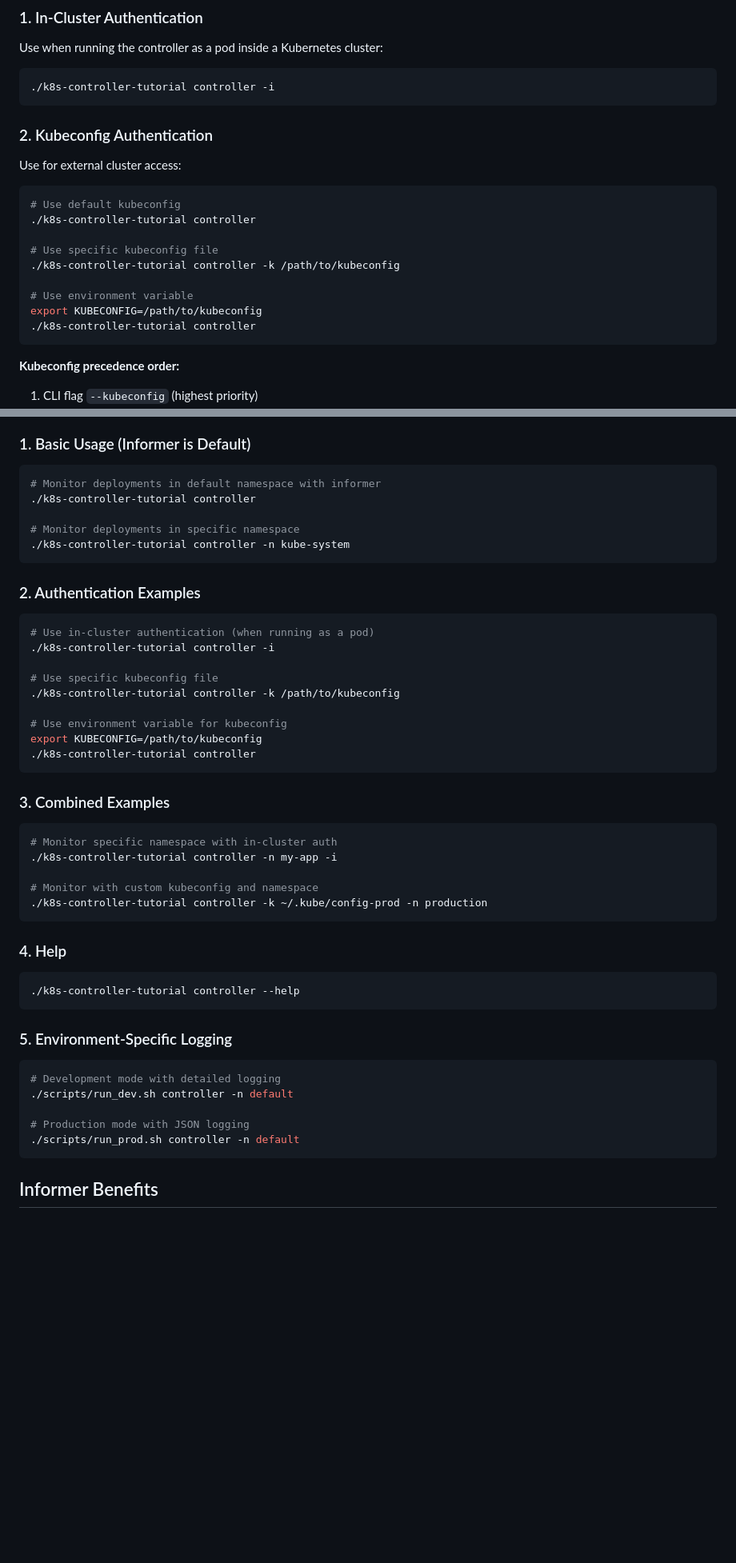
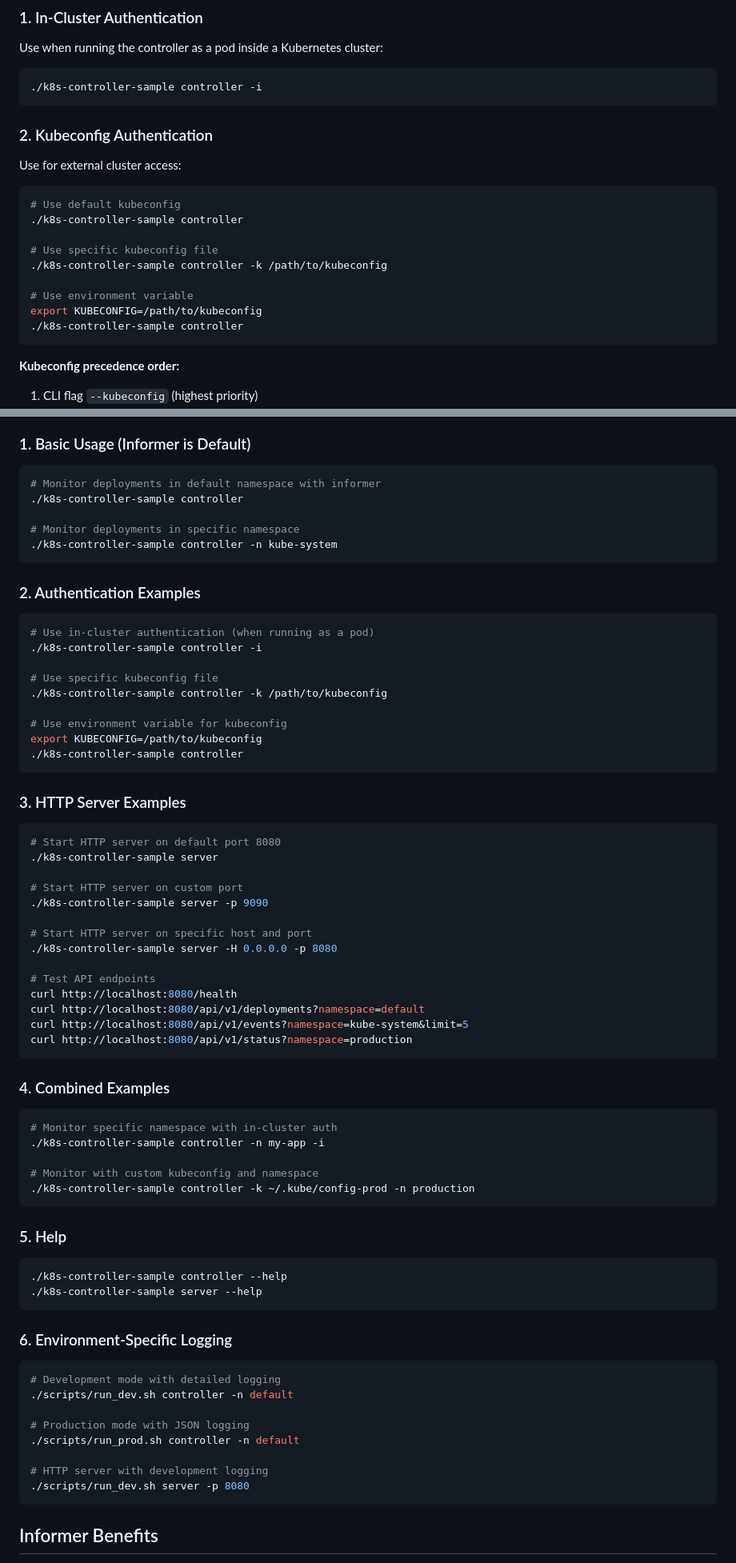
Before and after one commit to Michaelcode2/K8s-controller-sample, a Markdown page: README.md, 2 parts joined by grey strips. Shown: that part at 80% size. Drawn GitHub-style; blank space fills up the shorter version.

Commit message:
Readme improved. Added API description

````diff
--- a/README.md
+++ b/README.md
@@ -114,21 +116,21 @@ The controller supports two authentication methods:
 ### 1. In-Cluster Authentication
 Use when running the controller as a pod inside a Kubernetes cluster:
 ```bash
-./k8s-controller-tutorial controller -i
+./k8s-controller-sample controller -i
 ```
 
 ### 2. Kubeconfig Authentication
 Use for external cluster access:
 ```bash
 # Use default kubeconfig
-./k8s-controller-tutorial controller
+./k8s-controller-sample controller
 
 # Use specific kubeconfig file
-./k8s-controller-tutorial controller -k /path/to/kubeconfig
+./k8s-controller-sample controller -k /path/to/kubeconfig
 
 # Use environment variable
 export KUBECONFIG=/path/to/kubeconfig
-./k8s-controller-tutorial controller
+./k8s-controller-sample controller
 ```
 
 **Kubeconfig precedence order:**
@@ -242,46 +244,68 @@ ENV=prod go run examples/logging_demo.go
 ### 1. Basic Usage (Informer is Default)
 ```bash
 # Monitor deployments in default namespace with informer
-./k8s-controller-tutorial controller
+./k8s-controller-sample controller
 
 # Monitor deployments in specific namespace
-./k8s-controller-tutorial controller -n kube-system
+./k8s-controller-sample controller -n kube-system
 ```
 
 ### 2. Authentication Examples
 ```bash
 # Use in-cluster authentication (when running as a pod)
-./k8s-controller-tutorial controller -i
+./k8s-controller-sample controller -i
 
 # Use specific kubeconfig file
-./k8s-controller-tutorial controller -k /path/to/kubeconfig
+./k8s-controller-sample controller -k /path/to/kubeconfig
 
 # Use environment variable for kubeconfig
 export KUBECONFIG=/path/to/kubeconfig
-./k8s-controller-tutorial controller
+./k8s-controller-sample controller
 ```
 
-### 3. Combined Examples
+### 3. HTTP Server Examples
+```bash
+# Start HTTP server on default port 8080
+./k8s-controller-sample server
+
+# Start HTTP server on custom port
+./k8s-controller-sample server -p 9090
+
+# Start HTTP server on specific host and port
+./k8s-controller-sample server -H 0.0.0.0 -p 8080
+
+# Test API endpoints
+curl http://localhost:8080/health
+curl http://localhost:8080/api/v1/deployments?namespace=default
+curl http://localhost:8080/api/v1/events?namespace=kube-system&limit=5
+curl http://localhost:8080/api/v1/status?namespace=production
+```
+
+### 4. Combined Examples
 ```bash
 # Monitor specific namespace with in-cluster auth
-./k8s-controller-tutorial controller -n my-app -i
+./k8s-controller-sample controller -n my-app -i
 
 # Monitor with custom kubeconfig and namespace
-./k8s-controller-tutorial controller -k ~/.kube/config-prod -n production
+./k8s-controller-sample controller -k ~/.kube/config-prod -n production
 ```
 
-### 4. Help
+### 5. Help
 ```bash
-./k8s-controller-tutorial controller --help
+./k8s-controller-sample controller --help
+./k8s-controller-sample server --help
 ```
 
-### 5. Environment-Specific Logging
+### 6. Environment-Specific Logging
 ```bash
 # Development mode with detailed logging
 ./scripts/run_dev.sh controller -n default
 
 # Production mode with JSON logging
 ./scripts/run_prod.sh controller -n default
+
+# HTTP server with development logging
+./scripts/run_dev.sh server -p 8080
 ```
 
 ## Informer Benefits
````
Also changed, not shown: other parts of README.md (+195 -4 lines).
